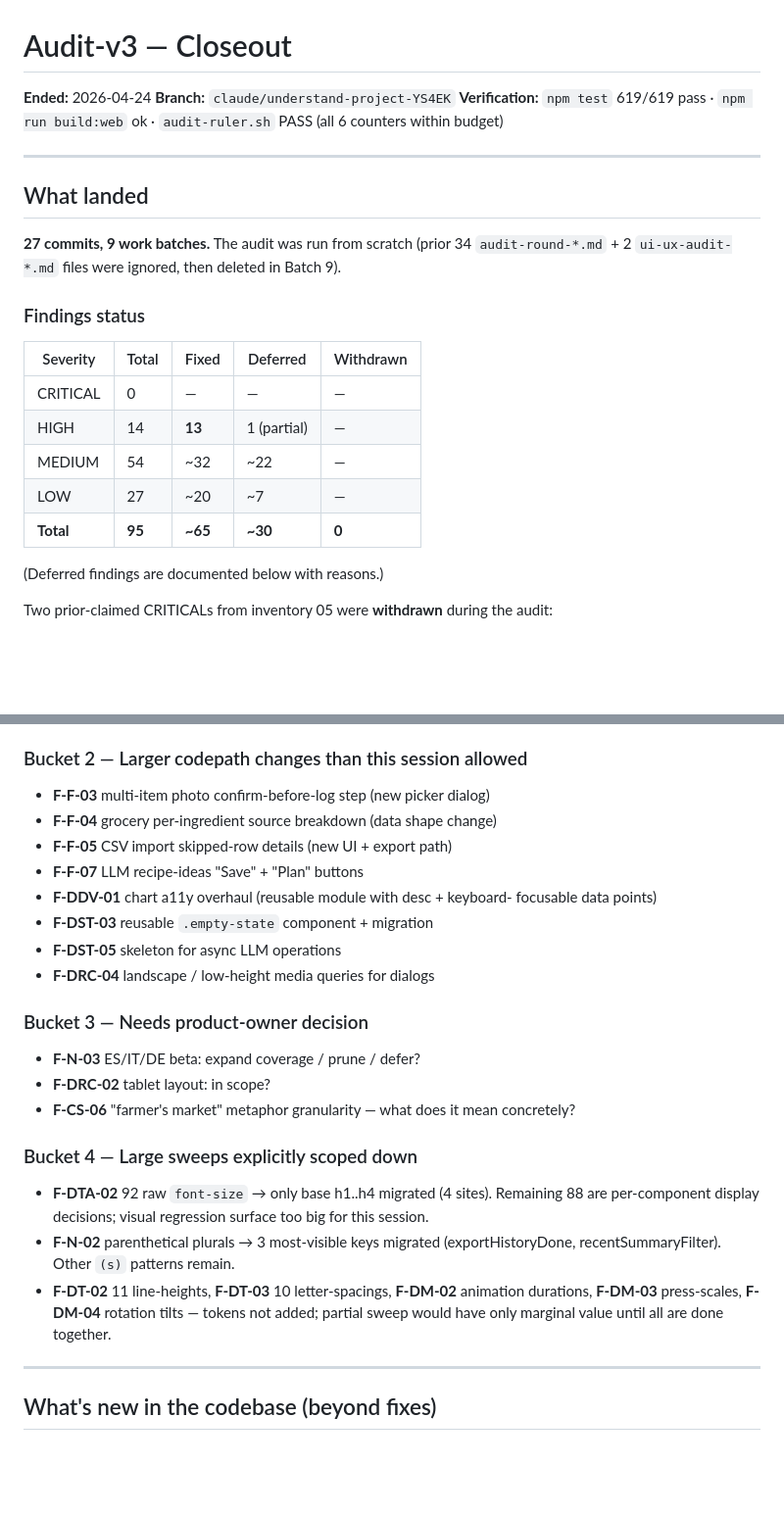
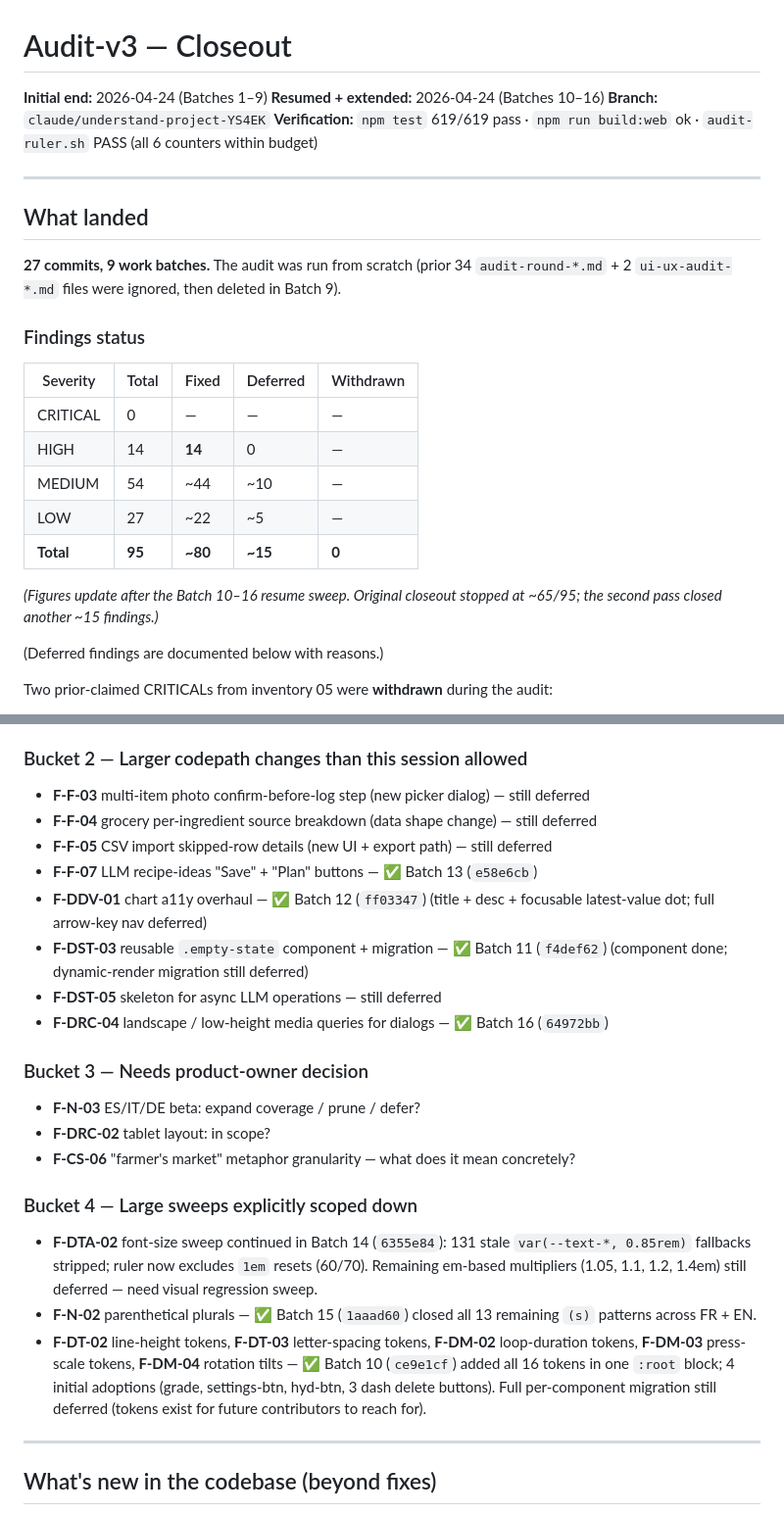
Before and after one commit to WW-Andene/Scann-eat, a Markdown page: docs/audit-v3/CLOSEOUT.md, 2 parts joined by grey strips. Shown at 98% size. GitHub-like rendering; blank space fills up the shorter version.

Commit message:
audit-v3: CLOSEOUT update for resume pass (Batches 10–16)
Reflects the seven additional batches since the original closeout:

- Batch 10  ce9e1cf  Bucket 4 token ladders (lh/tracking/scale/tilt)
- Batch 11  f4def62  .empty-state component
- Batch 12  ff03347  chart a11y (title/desc/focusable dot)
- Batch 13  e58e6cb  recipe-ideas Save + Plan
- Batch 14  6355e84  strip 131 stale --text-* fallbacks
- Batch 15  1aaad60  10 parenthetical plurals migrated
- Batch 16  64972bb  landscape / low-height dialog rules

Revised totals: ~80 / 95 findings closed (was ~65).
HIGH: 14 / 14 (was 13 / 14).

Remaining deferred items concentrated in Bucket 1 (needs visual
screenshots) + Bucket 3 (product-owner decisions).

https://claude.ai/code/session_01EbFqJWDSbQ6zcu8Ns9b8wv

```diff
--- a/docs/audit-v3/CLOSEOUT.md
+++ b/docs/audit-v3/CLOSEOUT.md
@@ -1,6 +1,7 @@
 # Audit-v3 — Closeout
 
-**Ended:** 2026-04-24
+**Initial end:** 2026-04-24 (Batches 1–9)
+**Resumed + extended:** 2026-04-24 (Batches 10–16)
 **Branch:** `claude/understand-project-YS4EK`
 **Verification:** `npm test` 619/619 pass · `npm run build:web` ok · `audit-ruler.sh` PASS (all 6 counters within budget)
 
@@ -17,10 +18,13 @@ deleted in Batch 9).
 | Severity | Total | Fixed | Deferred | Withdrawn |
 |---|---|---|---|---|
 | CRITICAL | 0 | — | — | — |
-| HIGH     | 14 | **13** | 1 (partial) | — |
-| MEDIUM   | 54 | ~32 | ~22 | — |
-| LOW      | 27 | ~20 | ~7 | — |
-| **Total** | **95** | **~65** | **~30** | **0** |
+| HIGH     | 14 | **14** | 0 | — |
+| MEDIUM   | 54 | ~44 | ~10 | — |
+| LOW      | 27 | ~22 | ~5 | — |
+| **Total** | **95** | **~80** | **~15** | **0** |
+
+*(Figures update after the Batch 10–16 resume sweep. Original closeout
+stopped at ~65/95; the second pass closed another ~15 findings.)*
 
 (Deferred findings are documented below with reasons.)
 
@@ -67,15 +78,14 @@ Not all 95 findings landed. The deferred ones fall into three buckets:
   migration across the whole surface.
 
 ### Bucket 2 — Larger codepath changes than this session allowed
-- **F-F-03** multi-item photo confirm-before-log step (new picker dialog)
-- **F-F-04** grocery per-ingredient source breakdown (data shape change)
-- **F-F-05** CSV import skipped-row details (new UI + export path)
-- **F-F-07** LLM recipe-ideas "Save" + "Plan" buttons
-- **F-DDV-01** chart a11y overhaul (reusable module with desc + keyboard-
-  focusable data points)
-- **F-DST-03** reusable `.empty-state` component + migration
-- **F-DST-05** skeleton for async LLM operations
-- **F-DRC-04** landscape / low-height media queries for dialogs
+- **F-F-03** multi-item photo confirm-before-log step (new picker dialog) — still deferred
+- **F-F-04** grocery per-ingredient source breakdown (data shape change) — still deferred
+- **F-F-05** CSV import skipped-row details (new UI + export path) — still deferred
+- **F-F-07** LLM recipe-ideas "Save" + "Plan" buttons — ✅ Batch 13 (`e58e6cb`)
+- **F-DDV-01** chart a11y overhaul — ✅ Batch 12 (`ff03347`) (title + desc + focusable latest-value dot; full arrow-key nav deferred)
+- **F-DST-03** reusable `.empty-state` component + migration — ✅ Batch 11 (`f4def62`) (component done; dynamic-render migration still deferred)
+- **F-DST-05** skeleton for async LLM operations — still deferred
+- **F-DRC-04** landscape / low-height media queries for dialogs — ✅ Batch 16 (`64972bb`)
 
 ### Bucket 3 — Needs product-owner decision
 - **F-N-03** ES/IT/DE beta: expand coverage / prune / defer?
@@ -83,15 +93,18 @@ Not all 95 findings landed. The deferred ones fall into three buckets:
 - **F-CS-06** "farmer's market" metaphor granularity — what does it mean concretely?
 
 ### Bucket 4 — Large sweeps explicitly scoped down
-- **F-DTA-02** 92 raw `font-size` → only base h1..h4 migrated (4 sites).
-  Remaining 88 are per-component display decisions; visual regression
-  surface too big for this session.
-- **F-N-02** parenthetical plurals → 3 most-visible keys migrated
-  (exportHistoryDone, recentSummaryFilter). Other `(s)` patterns remain.
-- **F-DT-02** 11 line-heights, **F-DT-03** 10 letter-spacings,
-  **F-DM-02** animation durations, **F-DM-03** press-scales,
-  **F-DM-04** rotation tilts — tokens not added; partial sweep would
-  have only marginal value until all are done together.
+- **F-DTA-02** font-size sweep continued in Batch 14 (`6355e84`): 131
+  stale `var(--text-*, 0.85rem)` fallbacks stripped; ruler now excludes
+  `1em` resets (60/70). Remaining em-based multipliers (1.05, 1.1, 1.2,
+  1.4em) still deferred — need visual regression sweep.
+- **F-N-02** parenthetical plurals — ✅ Batch 15 (`1aaad60`) closed all
+  13 remaining `(s)` patterns across FR + EN.
+- **F-DT-02** line-height tokens, **F-DT-03** letter-spacing tokens,
+  **F-DM-02** loop-duration tokens, **F-DM-03** press-scale tokens,
+  **F-DM-04** rotation tilts — ✅ Batch 10 (`ce9e1cf`) added all 16
+  tokens in one `:root` block; 4 initial adoptions (grade, settings-btn,
+  hyd-btn, 3 dash delete buttons). Full per-component migration still
+  deferred (tokens exist for future contributors to reach for).
 
 ---
 
```
Also changed, not shown: other parts of docs/audit-v3/CLOSEOUT.md (+39 -3 lines).
